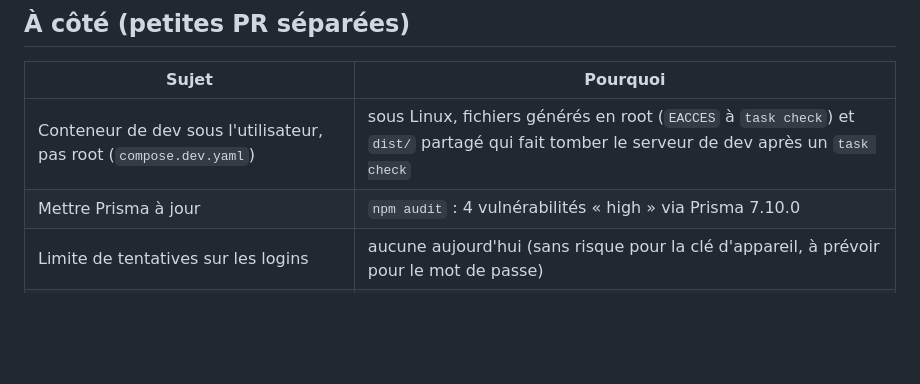
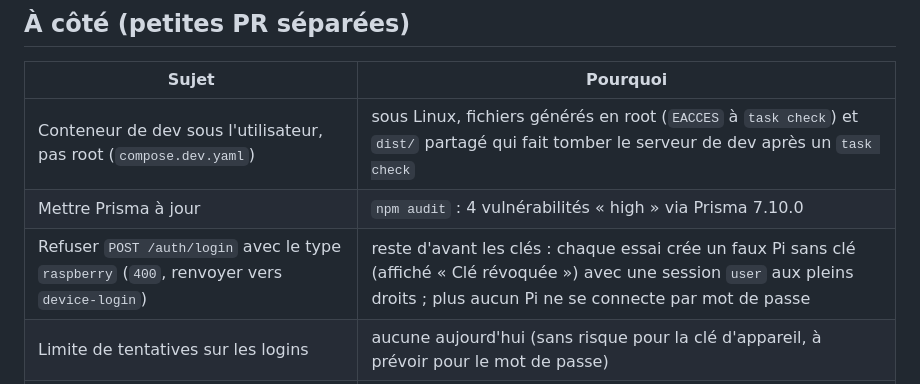
Before and after one commit to JUC0AG0G0/dos-d-ane, a Markdown page: edge/docs/plan-liaison.md, the part around the change. Drawn GitHub-style; blank space fills up the shorter version.

```diff
--- a/edge/docs/plan-liaison.md
+++ b/edge/docs/plan-liaison.md
@@ -133,6 +133,7 @@ Déroulé (contrat exact : [liaison-serveur.md](liaison-serveur.md) §2, « Appa
 |---|---|
 | Conteneur de dev sous l'utilisateur, pas root (`compose.dev.yaml`) | sous Linux, fichiers générés en root (`EACCES` à `task check`) et `dist/` partagé qui fait tomber le serveur de dev après un `task check` |
 | Mettre Prisma à jour | `npm audit` : 4 vulnérabilités « high » via Prisma 7.10.0 |
+| Refuser `POST /auth/login` avec le type `raspberry` (`400`, renvoyer vers `device-login`) | reste d'avant les clés : chaque essai crée un faux Pi sans clé (affiché « Clé révoquée ») avec une session `user` aux pleins droits ; plus aucun Pi ne se connecte par mot de passe |
 | Limite de tentatives sur les logins | aucune aujourd'hui (sans risque pour la clé d'appareil, à prévoir pour le mot de passe) |
 | Seuils envoyés par le serveur dans `session:start` | prévu par l'audit §7.1 ; le Pi garde ses seuils fixes en attendant |
 | Pi redémarré pendant une coupure | il n'analyse pas tant qu'il n'a pas reçu `ready` ; il pourrait garder sa session en cours sur disque |
```
